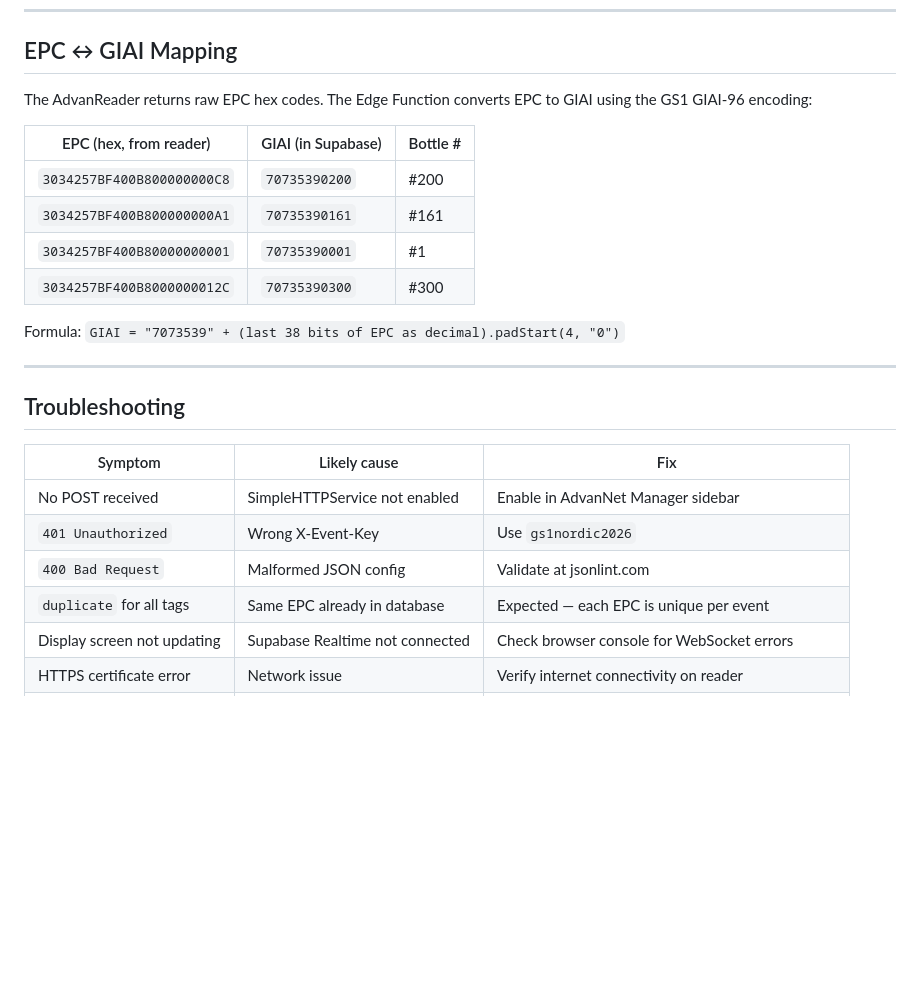
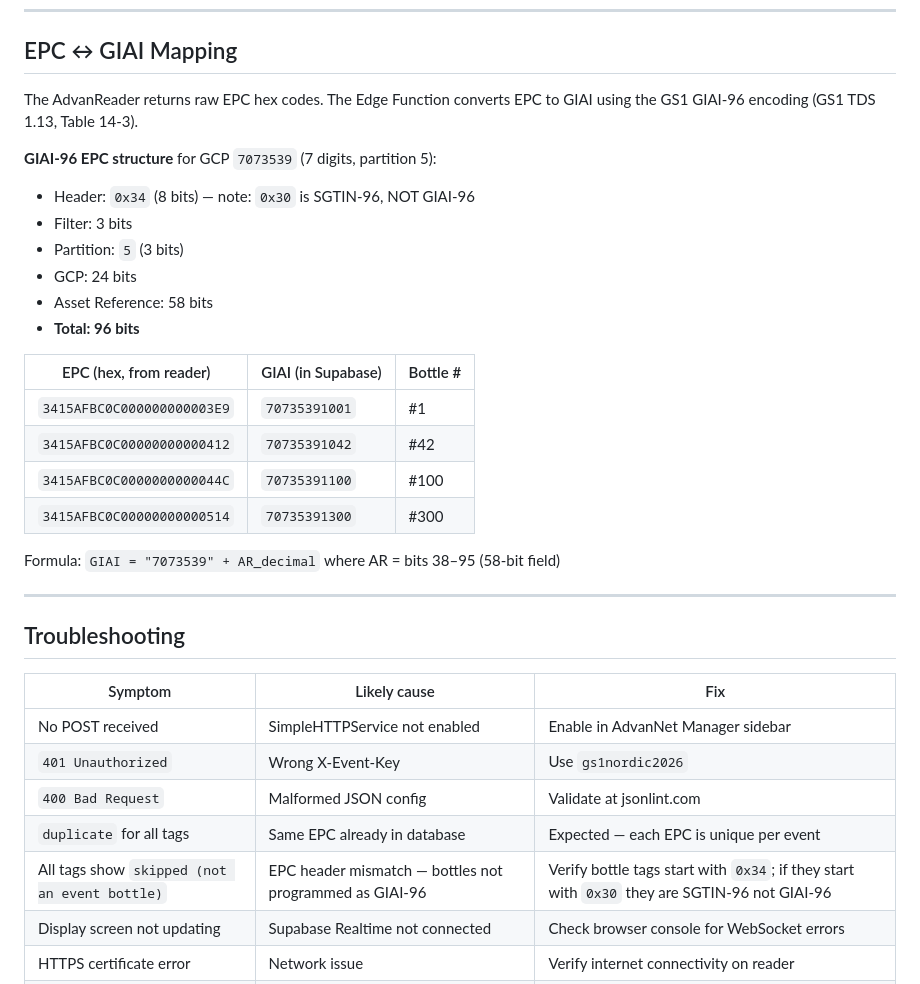
Before and after one commit to westersnik/blue-innovation-arena-welcome, a Markdown page: KEONN-SETUP.md, the part around the change. Rendered like a GitHub page; blank space fills up the shorter version.

Commit message:
docs: update KEONN-SETUP.md with correct GIAI-96 EPC format (0x34 header, partition 5, 58-bit AR)

```diff
--- a/KEONN-SETUP.md
+++ b/KEONN-SETUP.md
@@ -120,16 +120,24 @@ curl -s -X POST \
 
 ## EPC ↔ GIAI Mapping
 
-The AdvanReader returns raw EPC hex codes. The Edge Function converts EPC to GIAI using the GS1 GIAI-96 encoding:
+The AdvanReader returns raw EPC hex codes. The Edge Function converts EPC to GIAI using the GS1 GIAI-96 encoding (GS1 TDS 1.13, Table 14-3).
+
+**GIAI-96 EPC structure** for GCP `7073539` (7 digits, partition 5):
+- Header: `0x34` (8 bits) — note: `0x30` is SGTIN-96, NOT GIAI-96
+- Filter: 3 bits
+- Partition: `5` (3 bits)
+- GCP: 24 bits
+- Asset Reference: 58 bits
+- **Total: 96 bits**
 
 | EPC (hex, from reader) | GIAI (in Supabase) | Bottle # |
 |---|---|---|
-| `3034257BF400B800000000C8` | `70735390200` | #200 |
-| `3034257BF400B800000000A1` | `70735390161` | #161 |
-| `3034257BF400B80000000001` | `70735390001` | #1 |
-| `3034257BF400B8000000012C` | `70735390300` | #300 |
+| `3415AFBC0C000000000003E9` | `70735391001` | #1 |
+| `3415AFBC0C00000000000412` | `70735391042` | #42 |
+| `3415AFBC0C0000000000044C` | `70735391100` | #100 |
+| `3415AFBC0C00000000000514` | `70735391300` | #300 |
 
-Formula: `GIAI = "7073539" + (last 38 bits of EPC as decimal).padStart(4, "0")`
+Formula: `GIAI = "7073539" + AR_decimal` where AR = bits 38–95 (58-bit field)
 
 ---
 
@@ -141,6 +149,7 @@ Formula: `GIAI = "7073539" + (last 38 bits of EPC as decimal).padStart(4, "0")`
 | `401 Unauthorized` | Wrong X-Event-Key | Use `gs1nordic2026` |
 | `400 Bad Request` | Malformed JSON config | Validate at jsonlint.com |
 | `duplicate` for all tags | Same EPC already in database | Expected — each EPC is unique per event |
+| All tags show `skipped (not an event bottle)` | EPC header mismatch — bottles not programmed as GIAI-96 | Verify bottle tags start with `0x34`; if they start with `0x30` they are SGTIN-96 not GIAI-96 |
 | Display screen not updating | Supabase Realtime not connected | Check browser console for WebSocket errors |
 | HTTPS certificate error | Network issue | Verify internet connectivity on reader |
 | Tags read but not posted | TTL not expired yet | Lower TTL to 5s for testing, restore to 60s for event |
```
